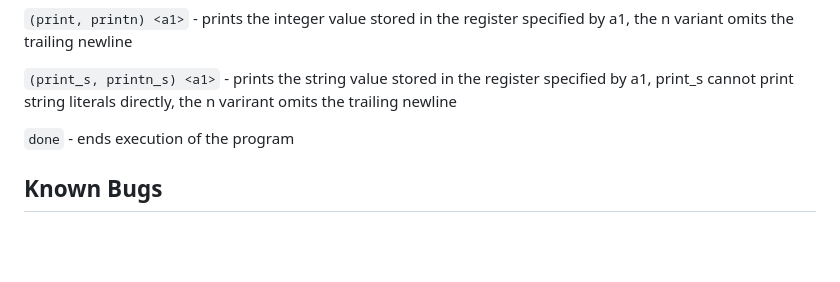
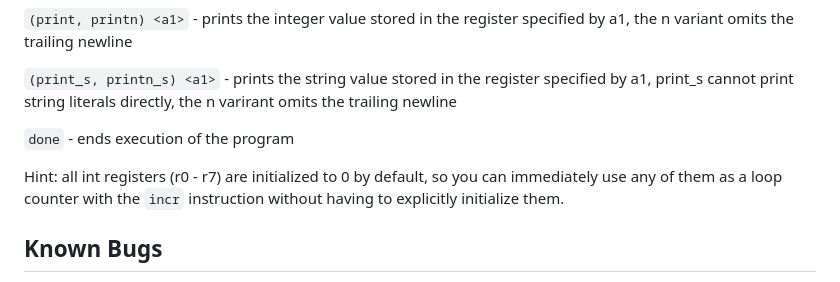
Before and after one commit to calebstein1/simplang, a Markdown page: README.md, the part around the change. Drawn GitHub-style; blank space fills up the shorter version.

```diff
--- a/README.md
+++ b/README.md
@@ -77,6 +77,8 @@ There are no dependencies outside of the C standard library.
 
 `done` - ends execution of the program
 
+Hint: all int registers (r0 - r7) are initialized to 0 by default, so you can immediately use any of them as a loop counter with the `incr` instruction without having to explicitly initialize them.
+
 ## Known Bugs
 
 - String literals being parsed from a script file will cause a segfault if they don't contain at least one space. This does not occur with strings read it with `gets` or when using `ldstr` in repl mode.
```
